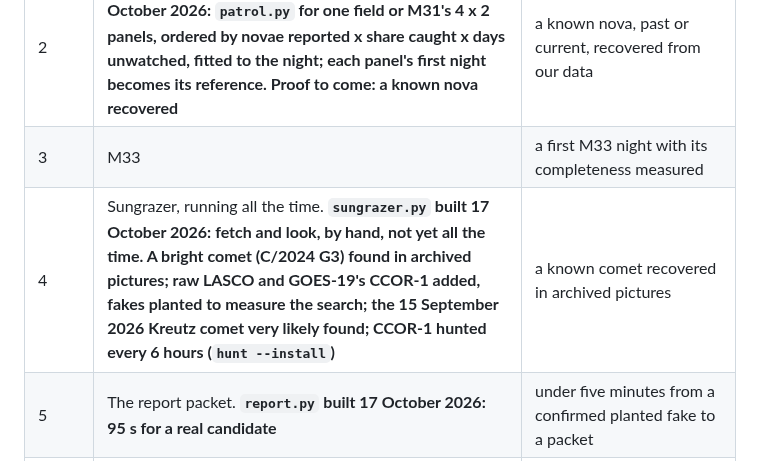
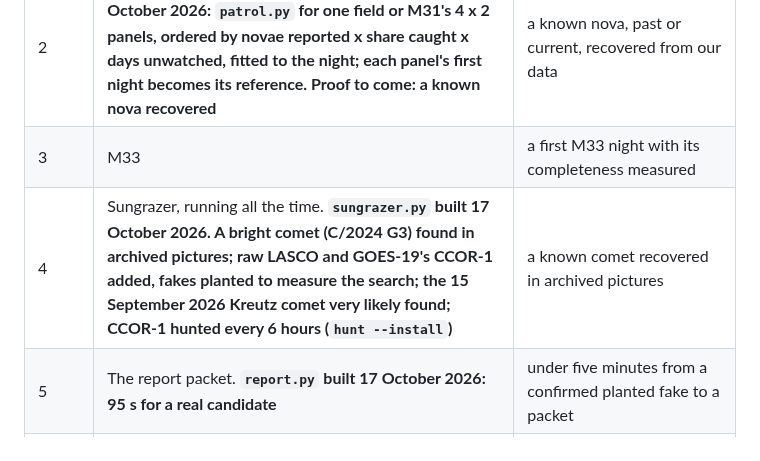
Before and after one commit to Ryan-Clinton/telescopeyoke, a Markdown page: docs/discovery.md, the part around the change. GitHub-like rendering.

Commit message:
docs/discovery.md: phase 4 no longer says the comet hunt is by hand only
Co-Authored-By: Claude Opus 5.5 <noreply@anthropic.com>

```diff
--- a/docs/discovery.md
+++ b/docs/discovery.md
@@ -623,7 +623,7 @@ ends with a scientific proof, not just working code.
 | 1 | References, calibration, proper subtraction, the candidate database, vetting and forced photometry for M31. **Software complete, 16 and 17 October 2026: all of it built and tested. Scientific validation under way: realistic fakes measured, a real nova recovered from archive images (AT2024koe); a find of our own still to come** | planted fakes recovered; a planted rising fake gets the right light curve; a known asteroid and a known variable set aside |
 | 2 | The M31 patrol, scheduled by priority. **Built 16 and 17 October 2026: `patrol.py` for one field or M31's 4 x 2 panels, ordered by novae reported x share caught x days unwatched, fitted to the night; each panel's first night becomes its reference. Proof to come: a known nova recovered** | a known nova, past or current, recovered from our data |
 | 3 | M33 | a first M33 night with its completeness measured |
-| 4 | Sungrazer, running all the time. **`sungrazer.py` built 17 October 2026: fetch and look, by hand, not yet all the time. A bright comet (C/2024 G3) found in archived pictures; raw LASCO and GOES-19's CCOR-1 added, fakes planted to measure the search; the 15 September 2026 Kreutz comet very likely found; CCOR-1 hunted every 6 hours (`hunt --install`)** | a known comet recovered in archived pictures |
+| 4 | Sungrazer, running all the time. **`sungrazer.py` built 17 October 2026. A bright comet (C/2024 G3) found in archived pictures; raw LASCO and GOES-19's CCOR-1 added, fakes planted to measure the search; the 15 September 2026 Kreutz comet very likely found; CCOR-1 hunted every 6 hours (`hunt --install`)** | a known comet recovered in archived pictures |
 | 5 | The report packet. **`report.py` built 17 October 2026: 95 s for a real candidate** | under five minutes from a confirmed planted fake to a packet |
 | 6 | Public alerts (`brokers.py`). **Built 17 October 2026: ALeRCE's new transients, bright enough and up here tonight; the month's search run (its one real find was AT 2026aexm, already on the Transient Name Server)** | a real public transient observed; an unreported-transient search run over a past month of alerts |
 | 7 | Every session searched; old frames searched again on each improvement. **Built 17 October 2026: each new stack of a field with a reference is searched in the background; `patrol.py --sweep [--all-history]` for the rest** | every science picture checked automatically; a rerun finds fakes planted in old frames |
```
